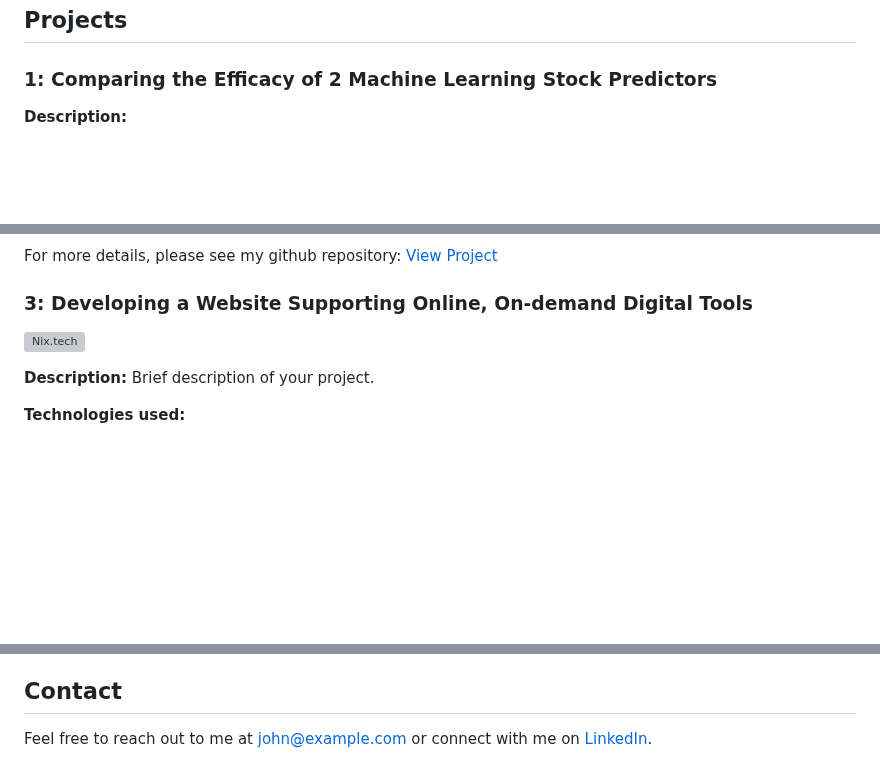
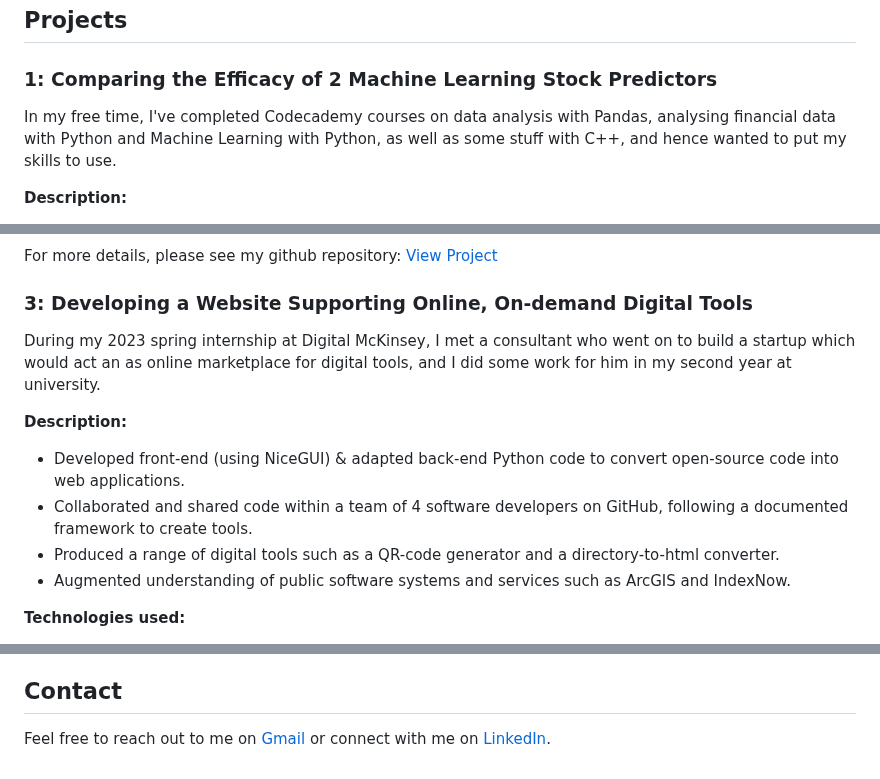
Before and after one commit to Giterally/Giterally.github.io, a Markdown page: README.md, 3 parts joined by grey strips. GitHub-like rendering; blank space fills up the shorter version; grey boxes are pictures that could not be loaded.

```diff
--- a/README.md
+++ b/README.md
@@ -11,6 +11,7 @@ I am a highly self-motivated Mechanical Engineering MEng student at University C
 ## Projects
 
 ### 1: Comparing the Efficacy of 2 Machine Learning Stock Predictors
+In my free time, I've completed Codecademy courses on data analysis with Pandas, analysing financial data with Python and Machine Learning with Python, as well as some stuff with C++, and hence wanted to put my skills to use.
 
 **Description:**
 - Developing a stock predictor using Python, comparing the efficacy of the scikit-learn library’s Random Forest Generator to the use of PyTorch for stock price forecasting using a Recurrent Neural Network: LSTM (Long Short-Term Memory).
@@ -49,10 +51,13 @@ For more details, please see my github repository:
 [View Project](https://github.com/Giterally/Tactile_Printing_Software_Interface)
 
 ### 3: Developing a Website Supporting Online, On-demand Digital Tools
+During my 2023 spring internship at Digital McKinsey, I met a consultant who went on to build a startup which would act an as online marketplace for digital tools, and I did some work for him in my second year at university.
 
-![Nix.tech](https://example.com/path/to/project3/screenshot.jpg)
-
-**Description:** Brief description of your project.
+**Description:**
+- Developed front-end (using NiceGUI) & adapted back-end Python code to convert open-source code into web applications.
+- Collaborated and shared code within a team of 4 software developers on GitHub, following a documented framework to create tools.
+- Produced a range of digital tools such as a QR-code generator and a directory-to-html converter.
+- Augmented understanding of public software systems and services such as ArcGIS and IndexNow.
 
 **Technologies used:**
 - Python: object oriented programming for tool-building and Nicegui for frontend
@@ -79,4 +84,4 @@ Please note that I cannot share code since it is proprietary software owned by t
 
 ## Contact
 
-Feel free to reach out to me at [john@example.com](mailto:john@example.com) or connect with me on [LinkedIn](https://www.linkedin.com/in/johndoe).
+Feel free to reach out to me on [Gmail](mailto:chandernoah@gmail.com) or connect with me on [LinkedIn](https://www.linkedin.com/in/noah-chander-014b52250/).
```
Also changed, not shown: other parts of README.md (+1 -0 lines).
